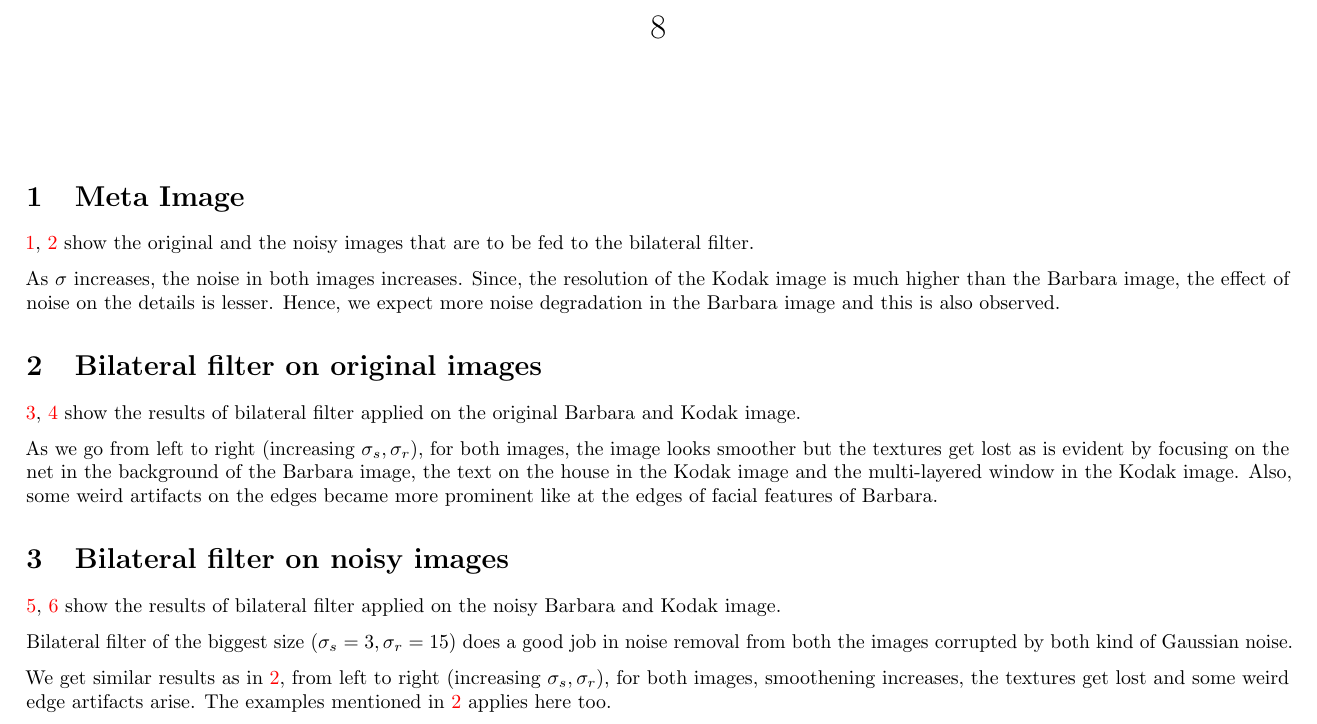
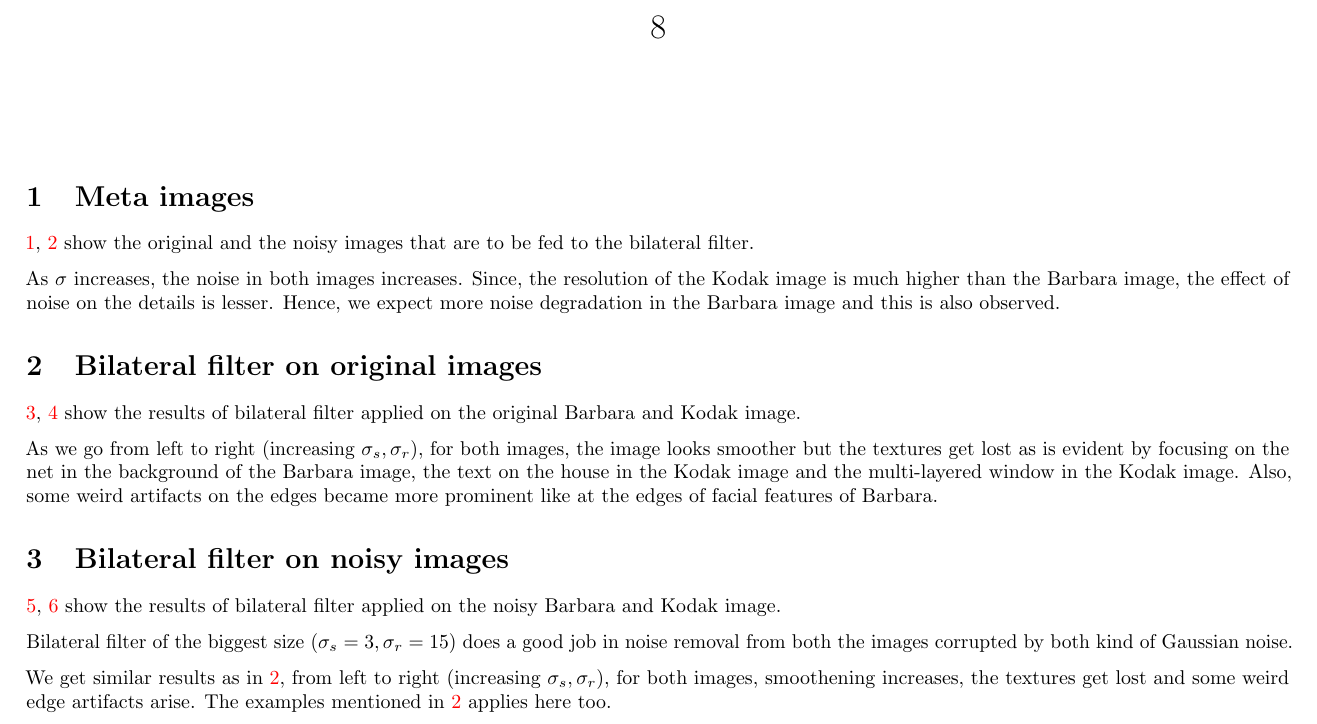
Before and after one commit to wermos/CS663-Assignment1, a LaTeX problem sheet (assignment2/8/report/report.tex): part of page 1 of 5, cut so that both start at the same text. Compiled offline with pdfLaTeX.

Commit message:
A2P8 fixed section heading

```diff
--- a/assignment2/8/report/report.tex
+++ b/assignment2/8/report/report.tex
@@ -19,7 +19,7 @@
 
 \begin{document}
 \maketitle
-\section{Meta Image}
+\section{Meta images}
 \ref{fig:bo}, \ref{fig:ko} show the original and the noisy images that are to be fed to  the bilateral filter.
 
 As $\sigma$ increases, the noise in both images increases.
```
Also changed, not shown: assignment2/8/report/report.pdf.
